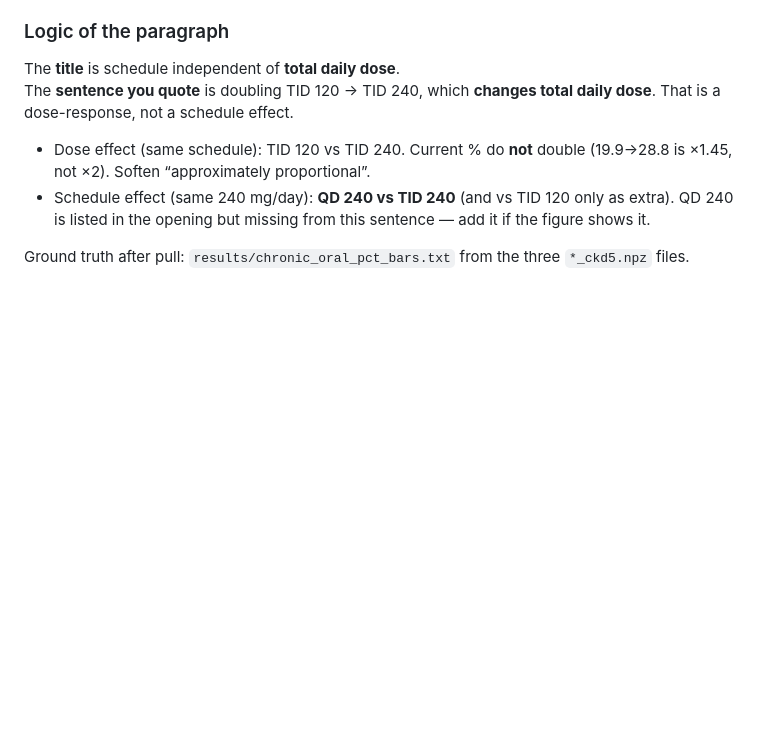
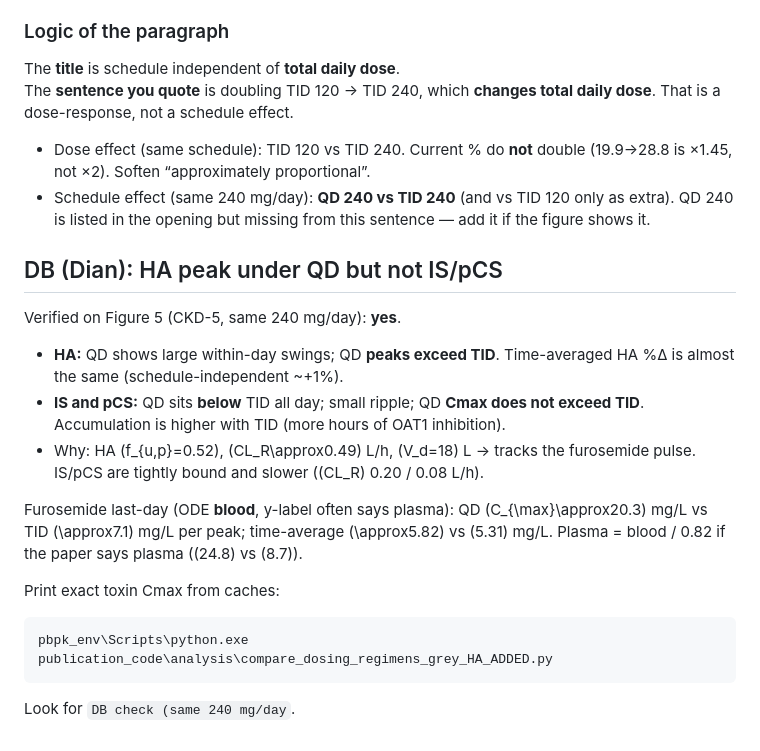
Before and after one commit to noroozbabaee/PBPK_Furosemide_Uremic_Toxins, a Markdown page: docs/manuscript_chronic_oral_change_list.md, the part around the change. Rendered like a GitHub page; blank space fills up the shorter version.

Commit message:
Archive Dian HA-peak vs IS/pCS check and paper wording
Co-authored-by: noroozbabaee <noroozbabaee@users.noreply.github.com>

````diff
--- a/docs/manuscript_chronic_oral_change_list.md
+++ b/docs/manuscript_chronic_oral_change_list.md
@@ -117,4 +117,20 @@ The **sentence you quote** is doubling TID 120 → TID 240, which **changes tota
 - Dose effect (same schedule): TID 120 vs TID 240. Current % do **not** double (19.9→28.8 is ×1.45, not ×2). Soften “approximately proportional”.
 - Schedule effect (same 240 mg/day): **QD 240 vs TID 240** (and vs TID 120 only as extra). QD 240 is listed in the opening but missing from this sentence — add it if the figure shows it.
 
-Ground truth after pull: `results/chronic_oral_pct_bars.txt` from the three `*_ckd5.npz` files.
+## DB (Dian): HA peak under QD but not IS/pCS
+
+Verified on Figure 5 (CKD-5, same 240 mg/day): **yes**.
+
+- **HA:** QD shows large within-day swings; QD **peaks exceed TID**. Time-averaged HA %Δ is almost the same (schedule-independent ~+1%).
+- **IS and pCS:** QD sits **below** TID all day; small ripple; QD **Cmax does not exceed TID**. Accumulation is higher with TID (more hours of OAT1 inhibition).
+- Why: HA \(f_{u,p}=0.52\), \(CL_R\approx0.49\) L/h, \(V_d=18\) L → tracks the furosemide pulse. IS/pCS are tightly bound and slower (\(CL_R\) 0.20 / 0.08 L/h).
+
+Furosemide last-day (ODE **blood**, y-label often says plasma): QD \(C_{\max}\approx20.3\) mg/L vs TID \(\approx7.1\) mg/L per peak; time-average \(\approx5.82\) vs \(5.31\) mg/L. Plasma = blood / 0.82 if the paper says plasma (\(24.8\) vs \(8.7\)).
+
+Print exact toxin Cmax from caches:
+
+```
+pbpk_env\Scripts\python.exe publication_code\analysis\compare_dosing_regimens_grey_HA_ADDED.py
+```
+
+Look for `DB check (same 240 mg/day`.
````
